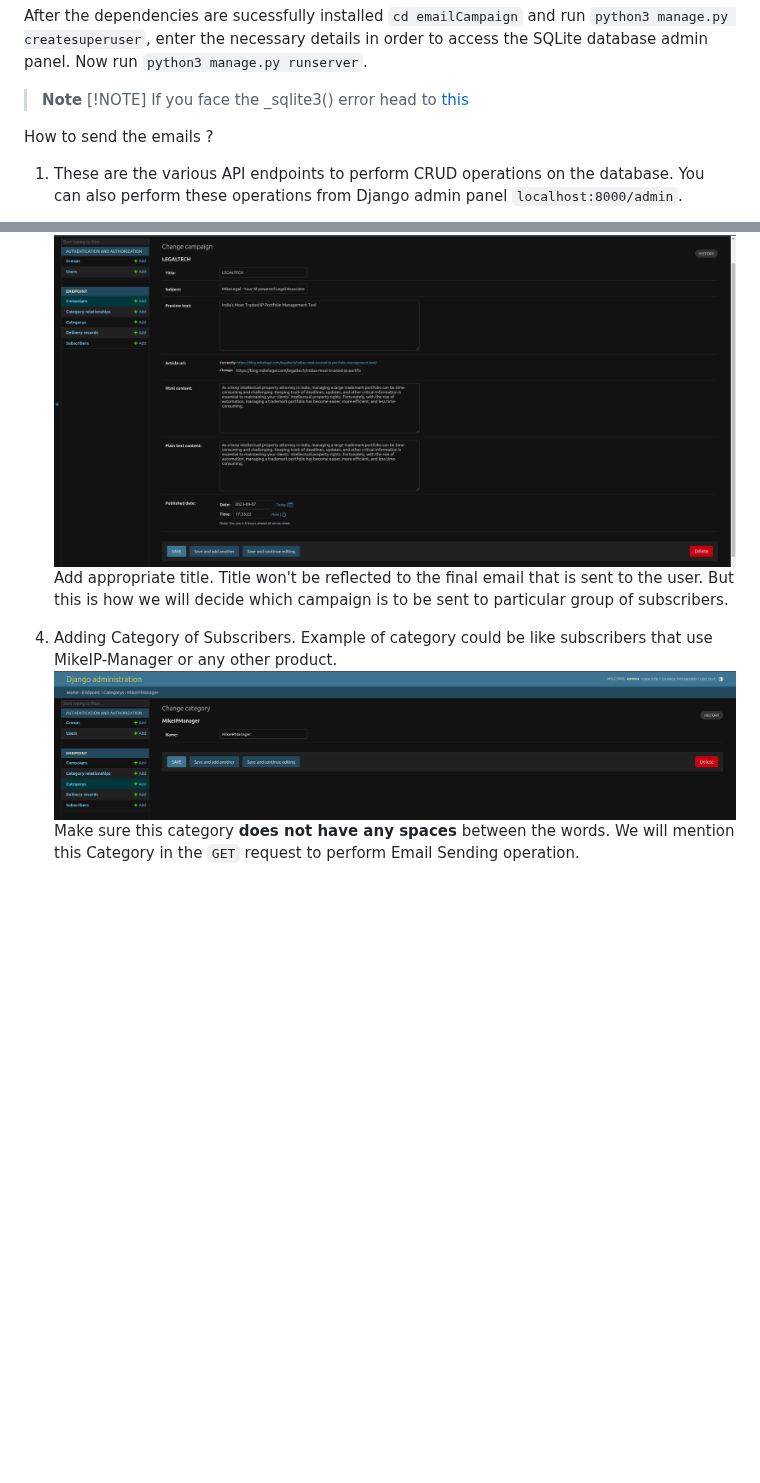
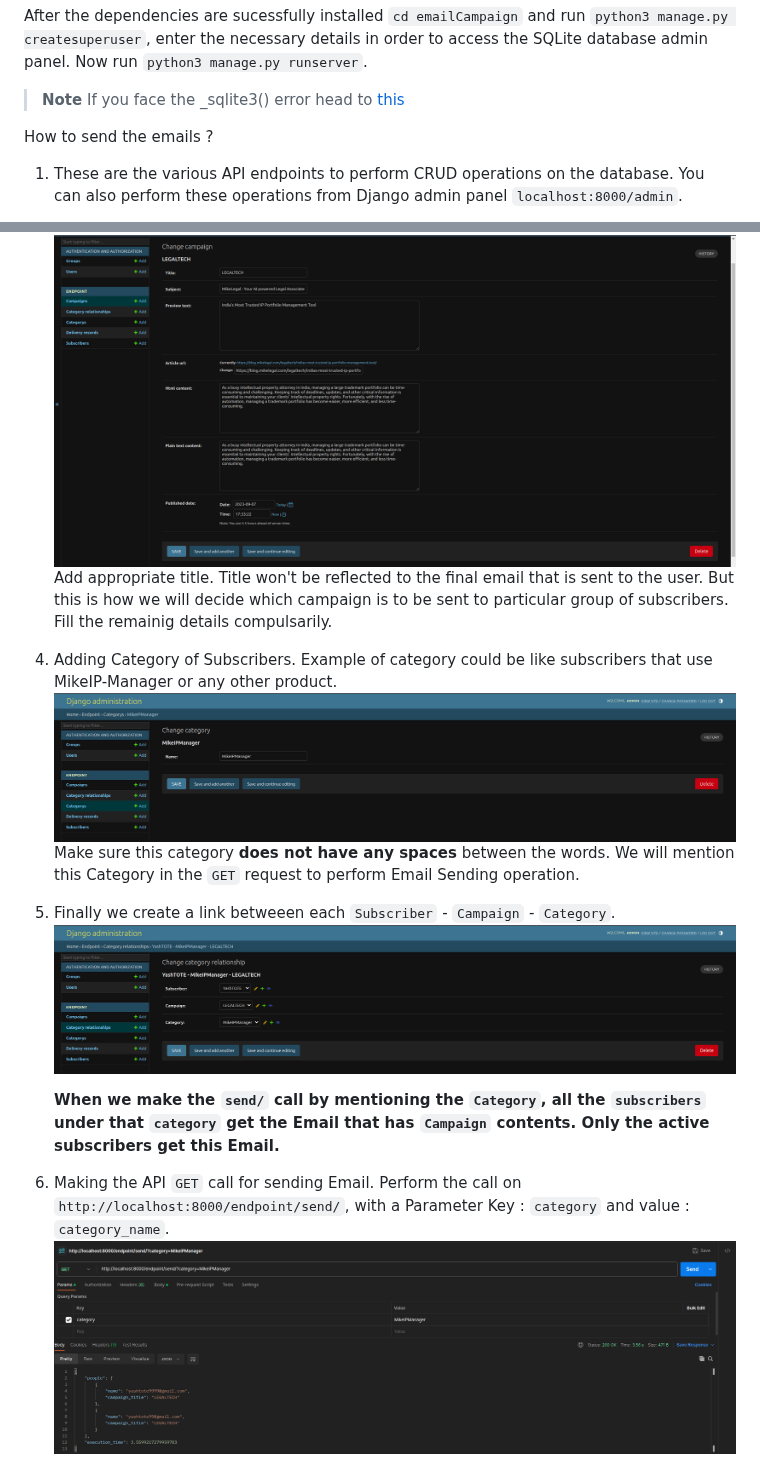
Before and after one commit to YashTote/Email-Campaign, a Markdown page: README.md, 2 parts joined by grey strips. Drawn GitHub-style; blank space fills up the shorter version.

```diff
--- a/README.md
+++ b/README.md
@@ -28,7 +28,6 @@
  After the dependencies are sucessfully installed `cd emailCampaign` and run `python3 manage.py createsuperuser`, enter the necessary details in order to access the SQLite database admin panel. Now run `python3 manage.py runserver`.
 
 > **Note**
- > [!NOTE]
  > If you face the _sqlite3() error head to [this](https://www.codethebest.com/python-package-errors/modulenotfounderror-no-module-named-sqlite3-solved/)
 
 How to send the emails ?
@@ -47,8 +46,16 @@ How to send the emails ?
      ![Screenshot of add Subscriber](https://github.com/YashTote/Email-Campaign/blob/main/static/image/Screenshot%20from%202023-09-08%2019-20-50.png)
 4. Adding Campaign. Go to the Campaigns table in admin panel
     ![Screenshot of Campaign Table](https://github.com/YashTote/Email-Campaign/blob/main/static/image/Screenshot%20from%202023-09-08%2019-20-27.png)
-   Add appropriate title. Title won't be reflected to the final email that is sent to the user. But this is how we will decide which campaign is to be sent to particular group of subscribers.
+   Add appropriate title. Title won't be reflected to the final email that is sent to the user. But this is how we will decide which campaign is to be sent to particular group of subscribers. Fill the remainig details compulsarily.
 
 5. Adding Category of Subscribers. Example of category could be like subscribers that use MikeIP-Manager or any other product.
    ![Screenshot of category](https://github.com/YashTote/Email-Campaign/blob/main/static/image/Screenshot%20from%202023-09-08%2019-21-10.png)
    Make sure this category **does not have any spaces** between the words. We will mention this Category in the `GET` request to perform Email Sending operation.
+
+6. Finally we create a link betweeen each `Subscriber` - `Campaign` - `Category`.
+   ![Screenshot of CategoryRelationship](https://github.com/YashTote/Email-Campaign/blob/main/static/image/Screenshot%20from%202023-09-08%2019-21-24.png)
+
+   **When we make the `send/` call by mentioning the `Category`, all the `subscribers` under that `category` get the Email that has `Campaign` contents. Only the active subscribers get this Email.**
+
+7. Making the API `GET` call for sending Email. Perform the call on `http://localhost:8000/endpoint/send/`, with a Parameter Key : `category` and value : `category_name`.
+    ![Screenshot of API get call](https://github.com/YashTote/Email-Campaign/blob/main/static/image/Screenshot%20from%202023-09-08%2020-27-30.png)
```
Also changed, not shown: other parts of README.md (+1 -1 lines).
